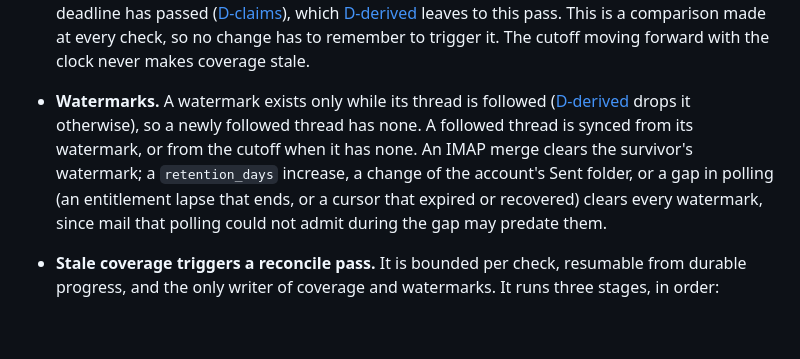
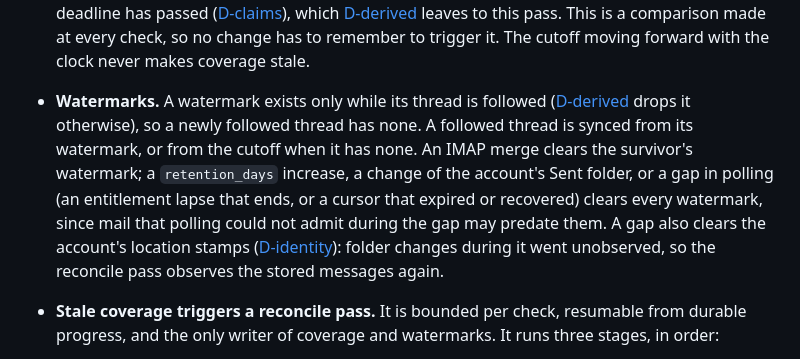
Before and after one commit to canfieldjuan/eom-email-watcher, a Markdown page: docs/THREAD_VIEW_CONTRACT.md, the part around the change. GitHub-like rendering; blank space fills up the shorter version.

```diff
--- a/docs/THREAD_VIEW_CONTRACT.md
+++ b/docs/THREAD_VIEW_CONTRACT.md
@@ -177,7 +177,7 @@ Each definition is the only place its rule is stated.
 
   Every check records the `retention_days`, entitlement state, and Sent folder it observes and counts a difference as a change, so an edit to the configuration file and a lapse that ends both count. A change and its reversal are two increases, so a removed address that returns, or an entitlement that lapses and returns, is reconciled again.
 - **Coverage is stale exactly when** the current generation differs from the reconciled one, a followed thread has no watermark, or derived work is pending: a message in a followed thread lacks the body or claim attempt its definition requires, or has a retryable attempt whose backoff deadline has passed ([D-claims](#d-claims-claims-and-comparability)), which [D-derived](#d-derived-derived-state-and-invalidation) leaves to this pass. This is a comparison made at every check, so no change has to remember to trigger it. The cutoff moving forward with the clock never makes coverage stale.
-- **Watermarks.** A watermark exists only while its thread is followed ([D-derived](#d-derived-derived-state-and-invalidation) drops it otherwise), so a newly followed thread has none. A followed thread is synced from its watermark, or from the cutoff when it has none. An IMAP merge clears the survivor's watermark; a `retention_days` increase, a change of the account's Sent folder, or a gap in polling (an entitlement lapse that ends, or a cursor that expired or recovered) clears every watermark, since mail that polling could not admit during the gap may predate them.
+- **Watermarks.** A watermark exists only while its thread is followed ([D-derived](#d-derived-derived-state-and-invalidation) drops it otherwise), so a newly followed thread has none. A followed thread is synced from its watermark, or from the cutoff when it has none. An IMAP merge clears the survivor's watermark; a `retention_days` increase, a change of the account's Sent folder, or a gap in polling (an entitlement lapse that ends, or a cursor that expired or recovered) clears every watermark, since mail that polling could not admit during the gap may predate them. A gap also clears the account's location stamps ([D-identity](#d-identity-message-identity-direction-and-thread-keys)): folder changes during it went unobserved, so the reconcile pass observes the stored messages again.
 - **Stale coverage triggers a reconcile pass.** It is bounded per check, resumable from durable progress, and the only writer of coverage and watermarks. It runs three stages, in order:
   - **(a) Discovery:** in-scope messages that are not captured yet, and that have a vendor ([D-attribution](#d-attribution-a-messages-vendor)), are captured under [D-capture](#d-capture-what-is-stored-and-its-provenance). Their threads' follow state then follows from [D-follow](#d-follow-followed-threads).
   - **(b) Thread sync:** for each followed thread, its in-scope messages are fetched from its watermark and captured under [D-capture](#d-capture-what-is-stored-and-its-provenance).
```
Also changed, not shown: plans/PR-Thread-M2-Capture-Reconcile-Bodies.md (+2 -2 lines).
